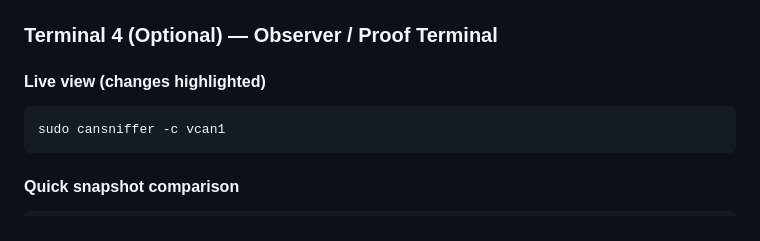
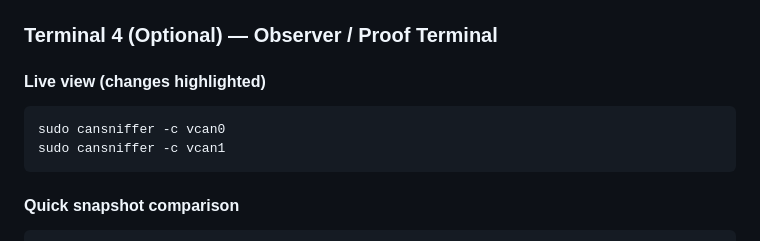
Before and after one commit to LuluLogics/AutoSec, a Markdown page: README.md, the part around the change. Drawn GitHub-style.

Commit message:
Add command for cansniffer on vcan0 interface

```diff
--- a/README.md
+++ b/README.md
@@ -160,6 +160,7 @@ python3 ~/autosEc/code/ids/bridge.py bridge --mode protect --src vcan0 --dst vca
 #### Live view (changes highlighted)
 
 ~~~bash
+sudo cansniffer -c vcan0
 sudo cansniffer -c vcan1
 ~~~
 
```
